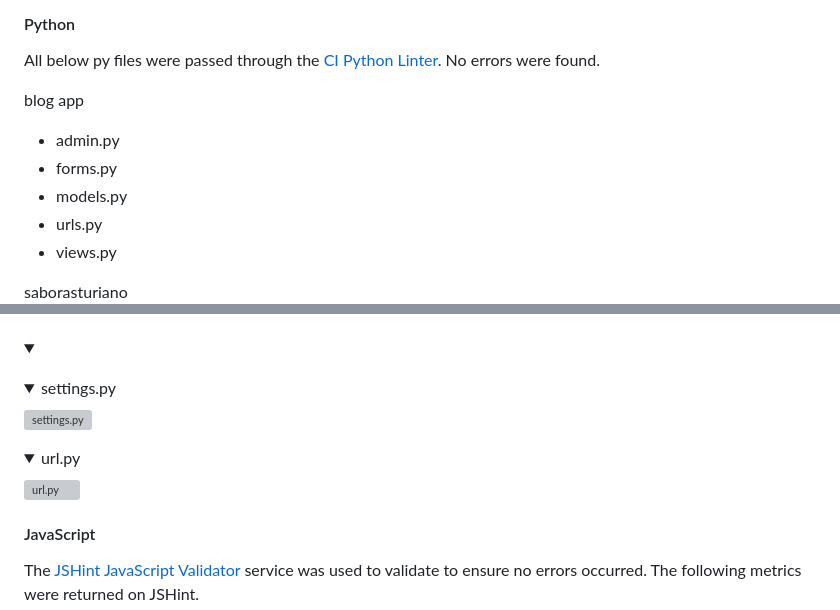
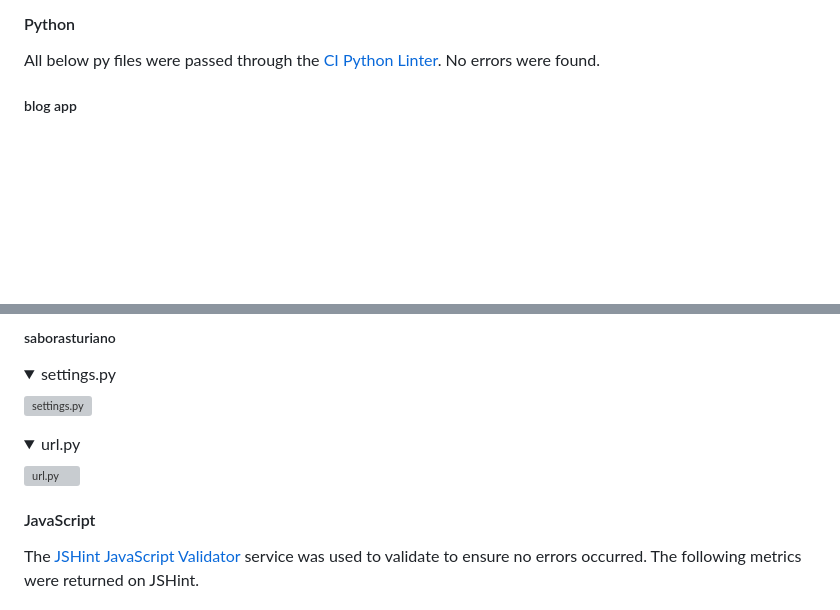
Before and after one commit to Hugh1996/sabor-asturiano-pp4, a Markdown page: README.md, 2 parts joined by grey strips. Drawn GitHub-style; folded sections open; blank space fills up the shorter version; grey boxes are pictures that could not be loaded.

```diff
--- a/README.md
+++ b/README.md
@@ -341,14 +341,6 @@ The [W3C CSS Validator](https://jigsaw.w3.org/css-validator/) service was used t
 
 All below py files were passed through the [CI Python Linter](https://pep8ci.herokuapp.com/). No errors were found.
 
-blog app
-
-  - admin.py
-  - forms.py
-  - models.py
-  - urls.py
-  - views.py
-
-saborasturiano
+##### blog app
 
 <details>
@@ -357,3 +381,4 @@ saborasturiano
+##### saborasturiano
 
 <details>
 <summary>settings.py</summary>
@@ -365,8 +391,8 @@ saborasturiano
 <summary>url.py</summary>
 
 ![url.py](https://res.cloudinary.com/duktk6qg0/image/upload/v1705182314/urlsabor_o7orbg.jpg)
+
 </details>
-
 
 #### JavaScript
 
```
Also changed, not shown: other parts of README.md (+35 -2 lines).
